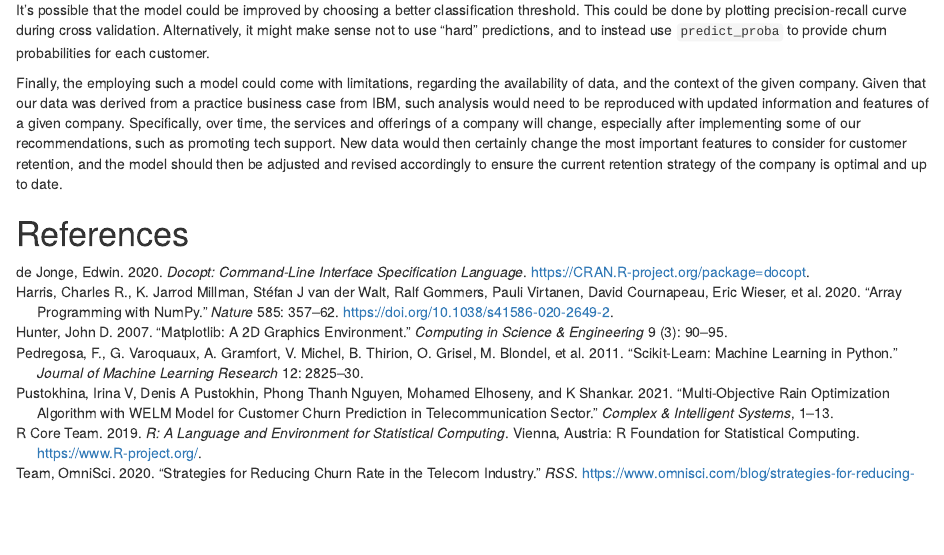
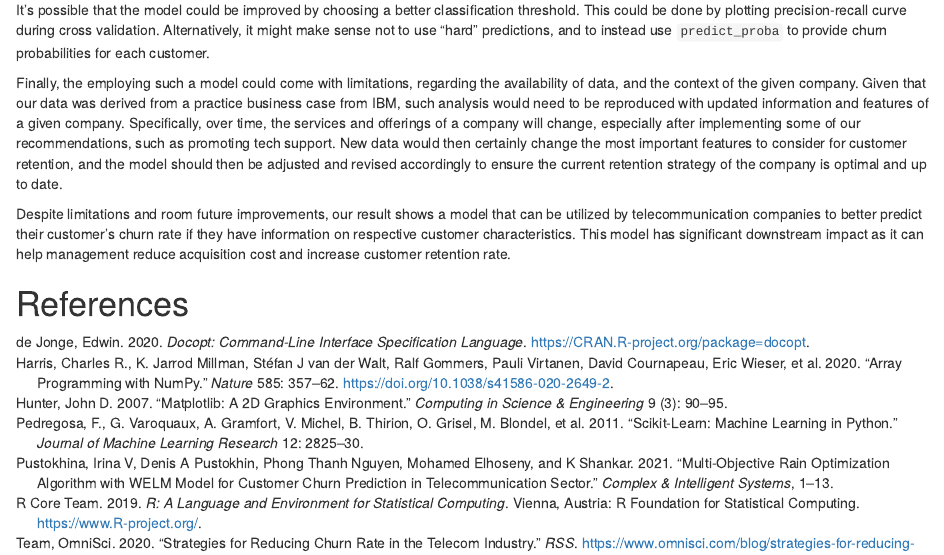
Before and after one commit to UBC-MDS/Telco_Customer_Churn_Prediction_Group12, an R Markdown document (docs/Telco_Customer_Churn_Prediction_Report.Rmd): the page in a window 1100 px wide, from 7050 px down. Rendered offline with R 4.5, knitr and Pandoc, with nearby package versions.

Commit message:
add conclusion for reflection on peer feedback

```diff
--- a/docs/Telco_Customer_Churn_Prediction_Report.Rmd
+++ b/docs/Telco_Customer_Churn_Prediction_Report.Rmd
@@ -135,4 +135,6 @@ It's possible that the model could be improved by choosing a better classificati
 
 Finally, the employing such a model could come with limitations, regarding the availability of data, and the context of the given company. Given that our data was derived from a practice business case from IBM, such analysis would need to be reproduced with updated information and features of a given company. Specifically, over time, the services and offerings of a company will change, especially after implementing some of our recommendations, such as promoting tech support. New data would then certainly change the most important features to consider for customer retention, and the model should then be  adjusted and revised accordingly to ensure the current retention strategy of the company is optimal and up to date.
 
+Despite limitations and room future improvements, our result shows a model that can be utilized by telecommunication companies to better predict their customer's churn rate if they have information on respective customer characteristics. This model has significant downstream impact as it can help management reduce acquisition cost and increase customer retention rate.
+
 # References
```
